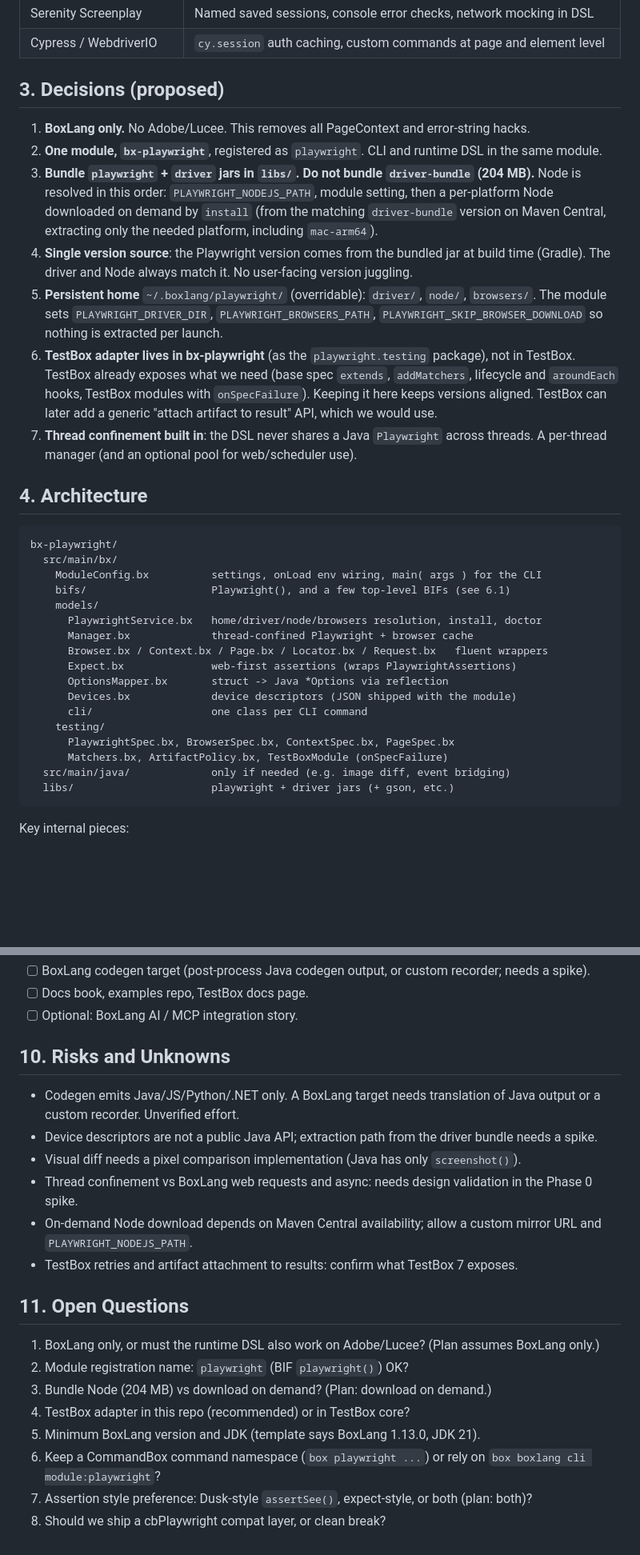
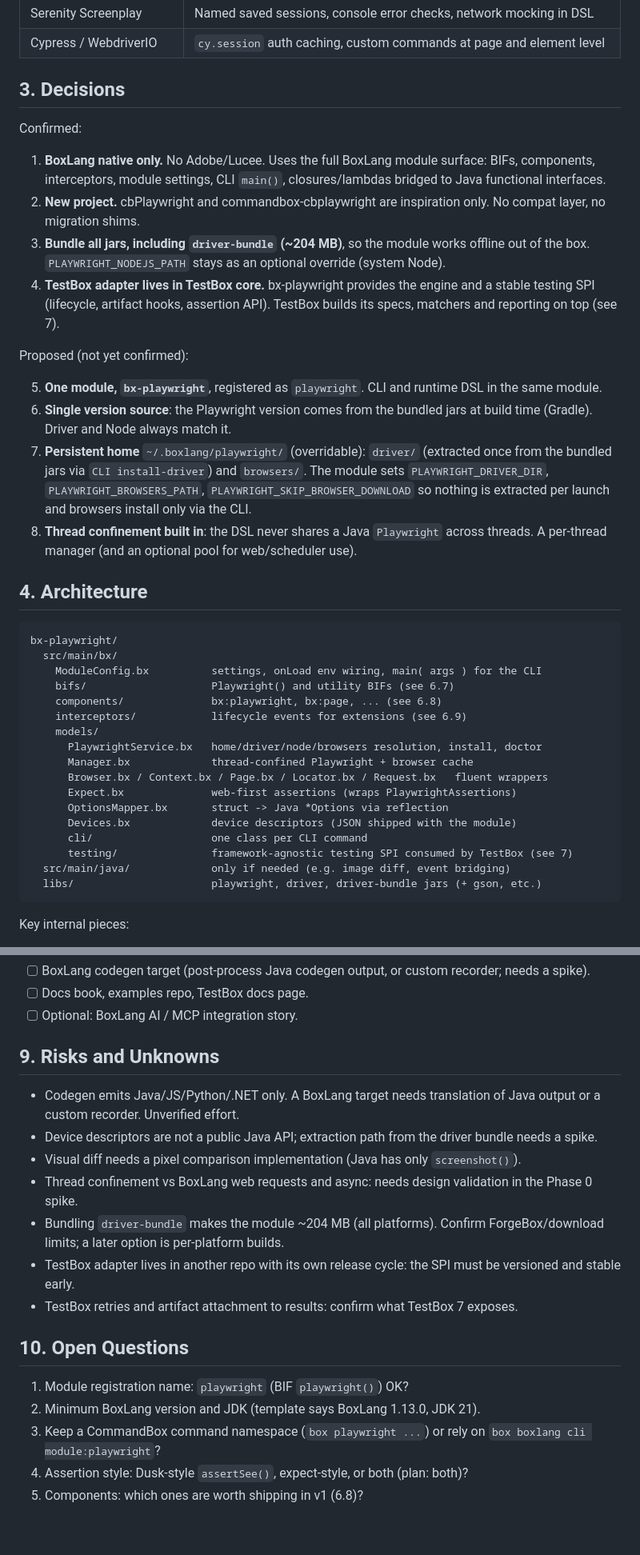
Before and after one commit to ortus-boxlang/bx-playwright, a Markdown page: docs/PLAN.md, 2 parts joined by grey strips. Shown at 80% size. GitHub-like rendering; blank space fills up the shorter version.

````diff
--- a/docs/PLAN.md
+++ b/docs/PLAN.md
@@ -68,15 +68,21 @@ One BoxLang module that replaces both `cbPlaywright` and `commandbox-cbplaywrigh
 | Serenity Screenplay | Named saved sessions, console error checks, network mocking in DSL |
 | Cypress / WebdriverIO | `cy.session` auth caching, custom commands at page and element level |
 
-## 3. Decisions (proposed)
+## 3. Decisions
 
-1. **BoxLang only.** No Adobe/Lucee. This removes all PageContext and error-string hacks.
-2. **One module, `bx-playwright`**, registered as `playwright`. CLI and runtime DSL in the same module.
-3. **Bundle `playwright` + `driver` jars in `libs/`. Do not bundle `driver-bundle` (204 MB).** Node is resolved in this order: `PLAYWRIGHT_NODEJS_PATH`, module setting, then a per-platform Node downloaded on demand by `install` (from the matching `driver-bundle` version on Maven Central, extracting only the needed platform, including `mac-arm64`).
-4. **Single version source**: the Playwright version comes from the bundled jar at build time (Gradle). The driver and Node always match it. No user-facing version juggling.
-5. **Persistent home** `~/.boxlang/playwright/` (overridable): `driver/`, `node/`, `browsers/`. The module sets `PLAYWRIGHT_DRIVER_DIR`, `PLAYWRIGHT_BROWSERS_PATH`, `PLAYWRIGHT_SKIP_BROWSER_DOWNLOAD` so nothing is extracted per launch.
-6. **TestBox adapter lives in bx-playwright** (as the `playwright.testing` package), not in TestBox. TestBox already exposes what we need (base spec `extends`, `addMatchers`, lifecycle and `aroundEach` hooks, TestBox modules with `onSpecFailure`). Keeping it here keeps versions aligned. TestBox can later add a generic "attach artifact to result" API, which we would use.
-7. **Thread confinement built in**: the DSL never shares a Java `Playwright` across threads. A per-thread manager (and an optional pool for web/scheduler use).
+Confirmed:
+
+1. **BoxLang native only.** No Adobe/Lucee. Uses the full BoxLang module surface: BIFs, components, interceptors, module settings, CLI `main()`, closures/lambdas bridged to Java functional interfaces.
+2. **New project.** cbPlaywright and commandbox-cbplaywright are inspiration only. No compat layer, no migration shims.
+3. **Bundle all jars, including `driver-bundle` (~204 MB)**, so the module works offline out of the box. `PLAYWRIGHT_NODEJS_PATH` stays as an optional override (system Node).
+4. **TestBox adapter lives in TestBox core.** bx-playwright provides the engine and a stable testing SPI (lifecycle, artifact hooks, assertion API). TestBox builds its specs, matchers and reporting on top (see 7).
+
+Proposed (not yet confirmed):
+
+5. **One module, `bx-playwright`**, registered as `playwright`. CLI and runtime DSL in the same module.
+6. **Single version source**: the Playwright version comes from the bundled jars at build time (Gradle). Driver and Node always match it.
+7. **Persistent home** `~/.boxlang/playwright/` (overridable): `driver/` (extracted once from the bundled jars via `CLI install-driver`) and `browsers/`. The module sets `PLAYWRIGHT_DRIVER_DIR`, `PLAYWRIGHT_BROWSERS_PATH`, `PLAYWRIGHT_SKIP_BROWSER_DOWNLOAD` so nothing is extracted per launch and browsers install only via the CLI.
+8. **Thread confinement built in**: the DSL never shares a Java `Playwright` across threads. A per-thread manager (and an optional pool for web/scheduler use).
 
 ## 4. Architecture
 
@@ -84,7 +90,9 @@ One BoxLang module that replaces both `cbPlaywright` and `commandbox-cbplaywrigh
 bx-playwright/
   src/main/bx/
     ModuleConfig.bx          settings, onLoad env wiring, main( args ) for the CLI
-    bifs/                    Playwright(), and a few top-level BIFs (see 6.1)
+    bifs/                    Playwright() and utility BIFs (see 6.7)
+    components/              bx:playwright, bx:page, ... (see 6.8)
+    interceptors/            lifecycle events for extensions (see 6.9)
     models/
       PlaywrightService.bx   home/driver/node/browsers resolution, install, doctor
       Manager.bx             thread-confined Playwright + browser cache
@@ -93,11 +101,9 @@ bx-playwright/
       OptionsMapper.bx       struct -> Java *Options via reflection
       Devices.bx             device descriptors (JSON shipped with the module)
       cli/                   one class per CLI command
-    testing/
-      PlaywrightSpec.bx, BrowserSpec.bx, ContextSpec.bx, PageSpec.bx
-      Matchers.bx, ArtifactPolicy.bx, TestBoxModule (onSpecFailure)
+      testing/               framework-agnostic testing SPI consumed by TestBox (see 7)
   src/main/java/             only if needed (e.g. image diff, event bridging)
-  libs/                      playwright + driver jars (+ gson, etc.)
+  libs/                      playwright, driver, driver-bundle jars (+ gson, etc.)
 ```
 
 Key internal pieces:
@@ -277,22 +316,20 @@ Framework-aware waits: `page.waitForIdle()` (network idle + optional cbWire/HTMX
 - [ ] Docs book, examples repo, TestBox docs page.
 - [ ] Optional: BoxLang AI / MCP integration story.
 
-## 10. Risks and Unknowns
+## 9. Risks and Unknowns
 
 - Codegen emits Java/JS/Python/.NET only. A BoxLang target needs translation of Java output or a custom recorder. Unverified effort.
 - Device descriptors are not a public Java API; extraction path from the driver bundle needs a spike.
 - Visual diff needs a pixel comparison implementation (Java has only `screenshot()`).
 - Thread confinement vs BoxLang web requests and async: needs design validation in the Phase 0 spike.
-- On-demand Node download depends on Maven Central availability; allow a custom mirror URL and `PLAYWRIGHT_NODEJS_PATH`.
+- Bundling `driver-bundle` makes the module ~204 MB (all platforms). Confirm ForgeBox/download limits; a later option is per-platform builds.
+- TestBox adapter lives in another repo with its own release cycle: the SPI must be versioned and stable early.
 - TestBox retries and artifact attachment to results: confirm what TestBox 7 exposes.
 
-## 11. Open Questions
+## 10. Open Questions
 
-1. BoxLang only, or must the runtime DSL also work on Adobe/Lucee? (Plan assumes BoxLang only.)
-2. Module registration name: `playwright` (BIF `playwright()`) OK?
-3. Bundle Node (204 MB) vs download on demand? (Plan: download on demand.)
-4. TestBox adapter in this repo (recommended) or in TestBox core?
-5. Minimum BoxLang version and JDK (template says BoxLang 1.13.0, JDK 21).
-6. Keep a CommandBox command namespace (`box playwright ...`) or rely on `box boxlang cli module:playwright`?
-7. Assertion style preference: Dusk-style `assertSee()`, expect-style, or both (plan: both)?
-8. Should we ship a cbPlaywright compat layer, or clean break?
+1. Module registration name: `playwright` (BIF `playwright()`) OK?
+2. Minimum BoxLang version and JDK (template says BoxLang 1.13.0, JDK 21).
+3. Keep a CommandBox command namespace (`box playwright ...`) or rely on `box boxlang cli module:playwright`?
+4. Assertion style: Dusk-style `assertSee()`, expect-style, or both (plan: both)?
+5. Components: which ones are worth shipping in v1 (6.8)?
````
Also changed, not shown: other parts of docs/PLAN.md (+60 -27 lines).
